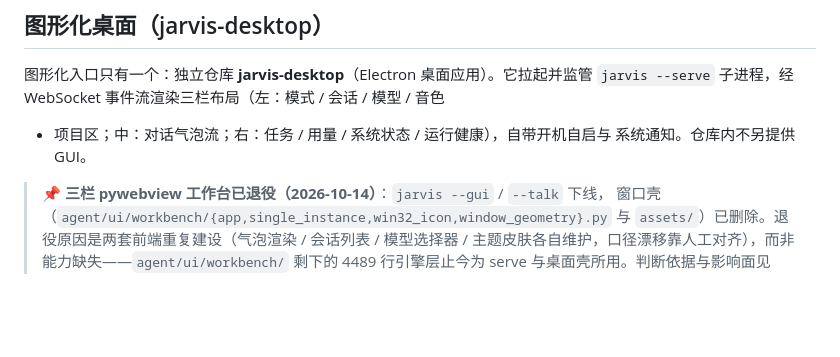
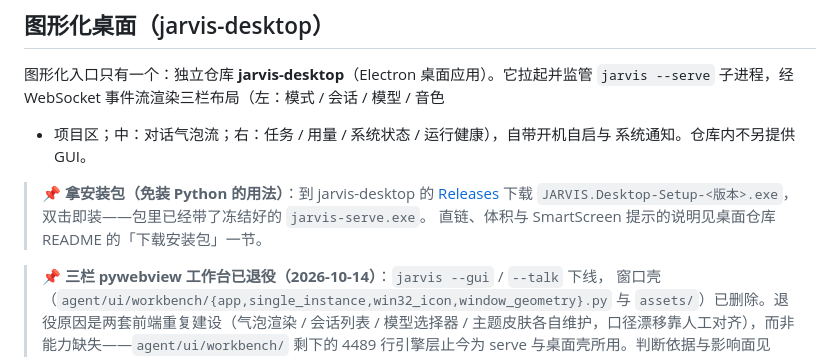
Before and after one commit to aceFelix/jarvis, a Markdown page: docs/guide/desktop.md, the part around the change. Drawn GitHub-style; blank space fills up the shorter version.

Commit message:
docs: README 与桌面指南补上桌面安装包的下载入口
- README.md / README.en.md：快速开始各加一条「不想装 Python 就下载 jarvis-desktop
  安装包」，链接指向 releases/latest（不写死版本号，避免下次发布后 README 说谎）
- docs/guide/desktop.md：补「拿安装包」说明块，讲清包内已带冻结的 jarvis-serve.exe，
  直链与 SmartScreen 提示的细则留在桌面仓库 README 那一节，两边不重复维护

```diff
--- a/docs/guide/desktop.md
+++ b/docs/guide/desktop.md
@@ -10,6 +10,11 @@
 `jarvis --serve` 子进程，经 WebSocket 事件流渲染三栏布局（左：模式 / 会话 / 模型 / 音色
 + 项目区；中：对话气泡流；右：任务 / 用量 / 系统状态 / 运行健康），自带开机自启与
 系统通知。仓库内不另提供 GUI。
+
+> 📌 **拿安装包（免装 Python 的用法）**：到 jarvis-desktop 的
+> [Releases](https://github.com/aceFelix/jarvis-desktop/releases/latest) 下载
+> `JARVIS.Desktop-Setup-<版本>.exe`，双击即装——包里已经带了冻结好的 `jarvis-serve.exe`。
+> 直链、体积与 SmartScreen 提示的说明见桌面仓库 README 的「下载安装包」一节。
 
 > 📌 **三栏 pywebview 工作台已退役（2026-10-14）**：`jarvis --gui` / `--talk` 下线，
 > 窗口壳（`agent/ui/workbench/{app,single_instance,win32_icon,window_geometry}.py` 与
```
Also changed, not shown: README.en.md (+1 -0 lines), README.md (+1 -0 lines).
